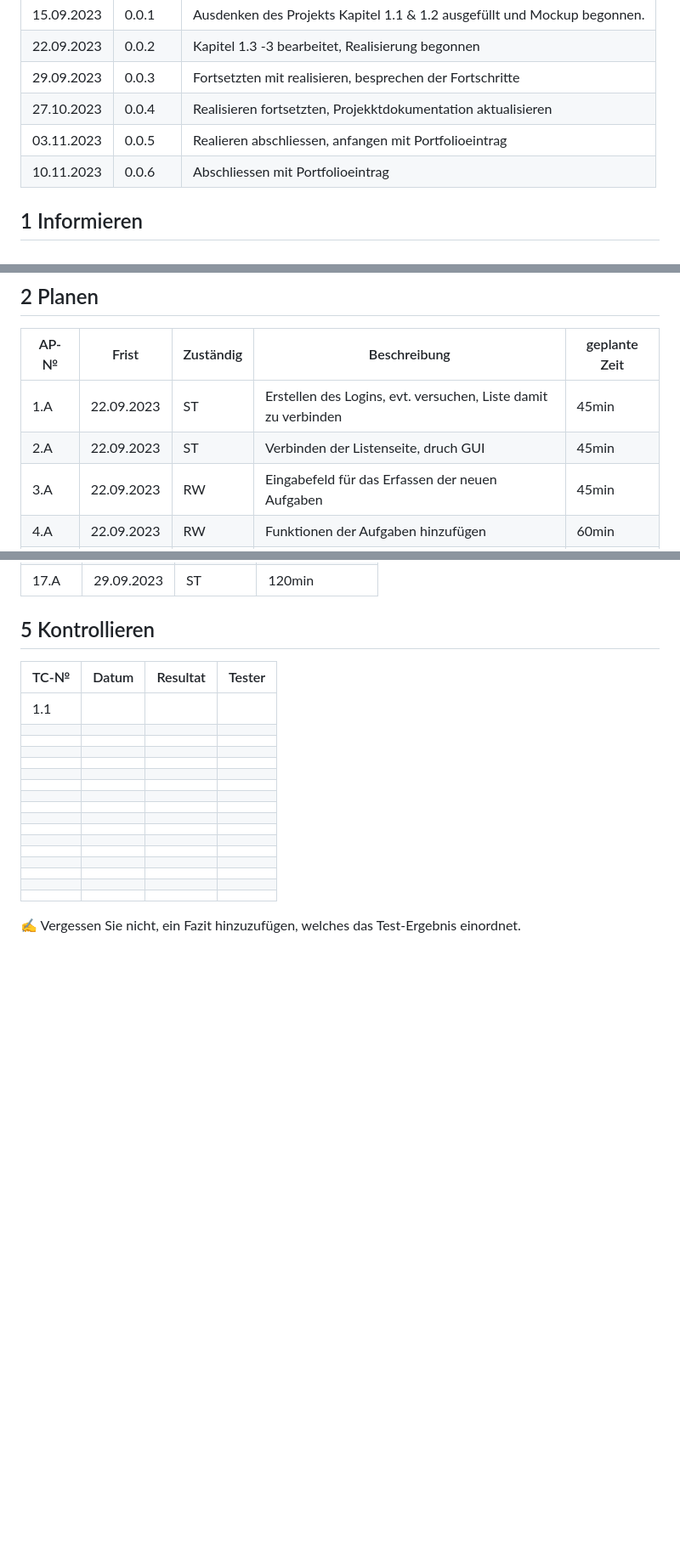
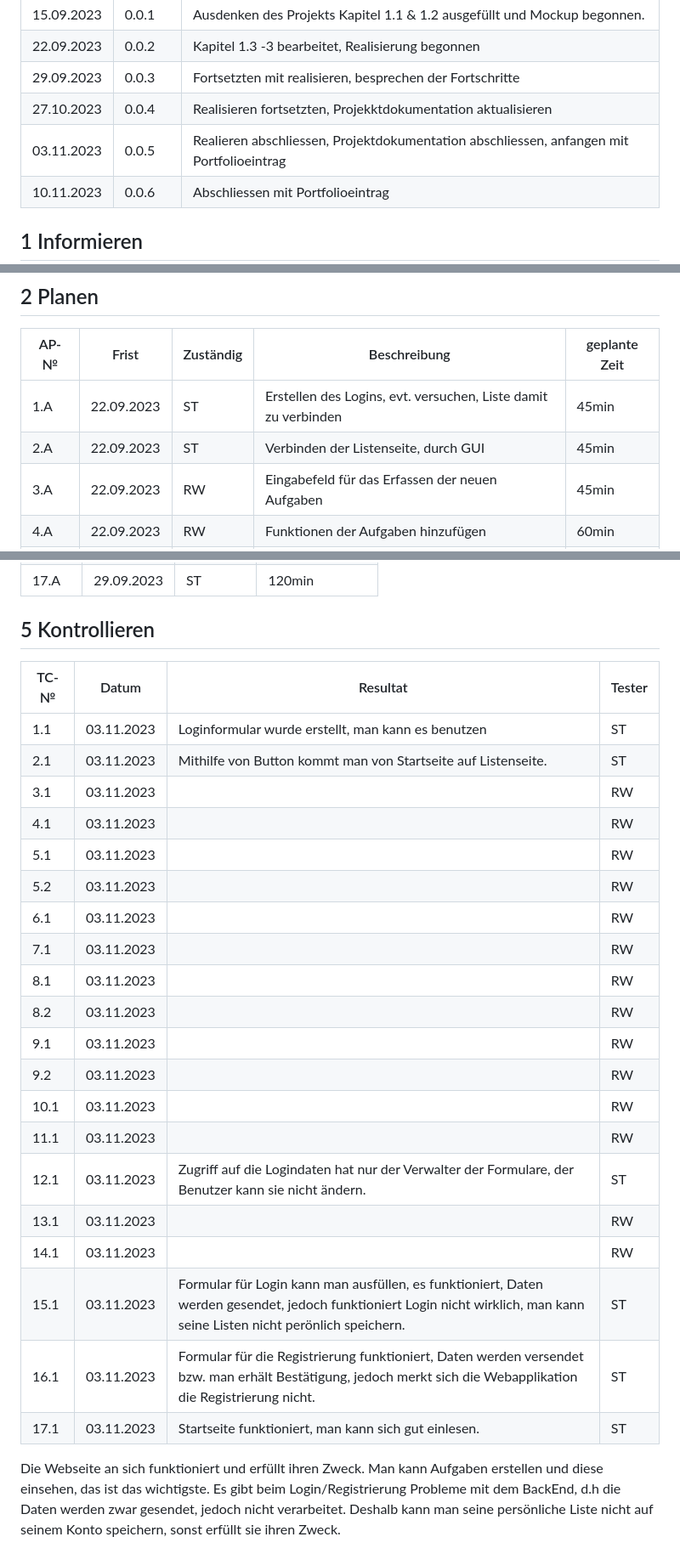
Before and after one commit to r3bi4321/LA-1301, a Markdown page: Projektdokumentation.md, 3 parts joined by grey strips. Shown at 85% size. Rendered like a GitHub page; blank space fills up the shorter version.

```diff
--- a/Projektdokumentation.md
+++ b/Projektdokumentation.md
@@ -9,7 +9,7 @@ Rebecca Willi, Salma Tanner
 |22.09.2023| 0.0.2   |Kapitel 1.3 -3 bearbeitet, Realisierung begonnen|
 | 29.09.2023| 0.0.3   |  Fortsetzten mit realisieren, besprechen der Fortschritte|
 |27.10.2023| 0.0.4   |Realisieren fortsetzten, Projekktdokumentation aktualisieren|
-|03.11.2023| 0.0.5   |Realieren abschliessen, anfangen mit Portfolioeintrag|
+|03.11.2023| 0.0.5   |Realieren abschliessen, Projektdokumentation abschliessen, anfangen mit Portfolioeintrag|
 |10.11.2023| 0.0.6   |Abschliessen mit Portfolioeintrag|
 
 ## 1 Informieren
@@ -87,7 +85,7 @@ Evtl. soll auch ein Kalender ersichtlich sein welcher die Deadline aller Aufgabe
 | AP-№ | Frist | Zuständig | Beschreibung | geplante Zeit |
 | ---- | ----- | --------- | ------------ | ------------- |
 | 1.A  | 22.09.2023|  ST   |  Erstellen des Logins, evt. versuchen, Liste damit zu verbinden|   45min            |
-| 2.A |   22.09.2023    |   ST        |  Verbinden der Listenseite, druch GUI            |  45min             |
+| 2.A |   22.09.2023    |   ST        |  Verbinden der Listenseite, durch GUI            |  45min             |
 | 3.A |  22.09.2023     |   RW        |  Eingabefeld für das Erfassen der neuen Aufgaben            |     45min          |
 | 4.A  |  22.09.2023    |  RW         |    Funktionen der Aufgaben hinzufügen          |       60min            |
 | 5.A  |  29.09.2023    |  RW         |     Aktualisierung der Aufgaben ermöglichen         |       45min            |
@@ -139,23 +137,26 @@ Wir haben uns dazu entschieden, die Arbeitspakete aufzuteilen. Rebecca Willi mac
 
 | TC-№ | Datum | Resultat | Tester |
 | ---- | ----- | -------- | ------ |
-| 1.1  |       |          |        |
-|      |       |          |        |
-|      |       |          |        |
-|      |       |          |        |
-|      |       |          |        |
-|      |       |          |        |
-|      |       |          |        |
-|      |       |          |        |
-|      |       |          |        |
-|      |       |          |        |
-|      |       |          |        |
-|      |       |          |        |
-|      |       |          |        |
-|      |       |          |        |
-|      |       |          |        |
-|      |       |          |        |
-|      |       |          |        |
+| 1.1  | 03.11.2023      | Loginformular wurde erstellt, man kann es benutzen         |  ST      |
+| 2.1     | 03.11.2023      |  Mithilfe von Button kommt man von Startseite auf Listenseite.        | ST       |
+| 3.1     | 03.11.2023      |          |  RW      |
+| 4.1     |03.11.2023       |          |  RW      |
+| 5.1     | 03.11.2023      |          |  RW      |
+| 5.2     | 03.11.2023      |          |  RW      |
+| 6.1     | 03.11.2023      |          | RW       |
+| 7.1     |  03.11.2023     |          |  RW      |
+| 8.1      | 03.11.2023      |          |  RW      |
+| 8.2      | 03.11.2023      |          |  RW      |
+| 9.1     |  03.11.2023     |          |   RW     |
+| 9.2     |  03.11.2023     |          |   RW     |
+| 10.1     | 03.11.2023      |          |  RW      |
+| 11.1     |  03.11.2023     |          |  RW      |
+| 12.1     |  03.11.2023     | Zugriff auf die Logindaten hat nur der Verwalter der Formulare, der Benutzer kann sie nicht ändern.         |  ST      |
+|  13.1    |  03.11.2023     |          |  RW      |
+|  14.1    |  03.11.2023     |          |   RW     |
+| 15.1     |  03.11.2023     |   Formular für Login kann man ausfüllen, es funktioniert, Daten werden gesendet, jedoch funktioniert Login nicht wirklich, man kann seine Listen  nicht perönlich speichern.        | ST       |
+| 16.1     |  03.11.2023     |   Formular für die Registrierung funktioniert, Daten werden versendet bzw. man erhält Bestätigung, jedoch merkt sich die Webapplikation die Registrierung nicht.       | ST       |
+|  17.1    |   03.11.2023    |  Startseite funktioniert, man kann sich gut einlesen.        |  ST      |
 
 
-✍️ Vergessen Sie nicht, ein Fazit hinzuzufügen, welches das Test-Ergebnis einordnet.
+Die Webseite an sich funktioniert und erfüllt ihren Zweck. Man kann Aufgaben erstellen und diese einsehen, das ist das wichtigste. Es gibt beim Login/Registrierung Probleme mit dem BackEnd, d.h die Daten werden zwar gesendet, jedoch nicht verarbeitet. Deshalb kann man seine persönliche Liste nicht auf seinem Konto speichern, sonst erfüllt sie ihren Zweck.
```
Also changed, not shown: other parts of Projektdokumentation.md (+0 -2 lines).
